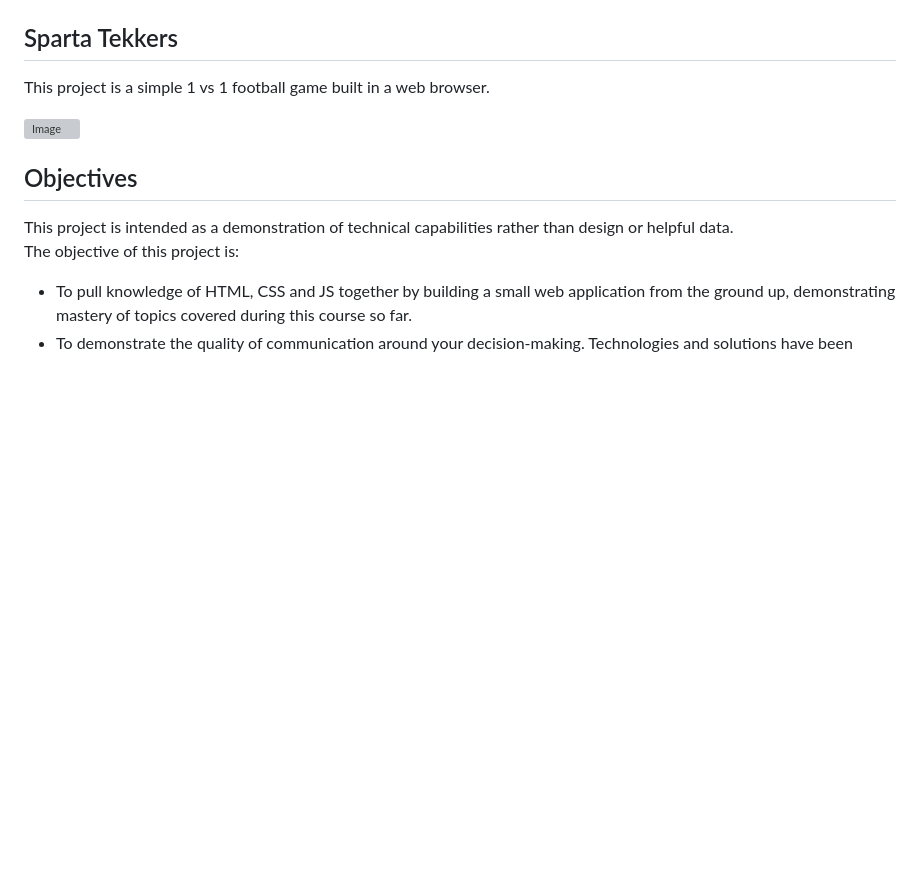
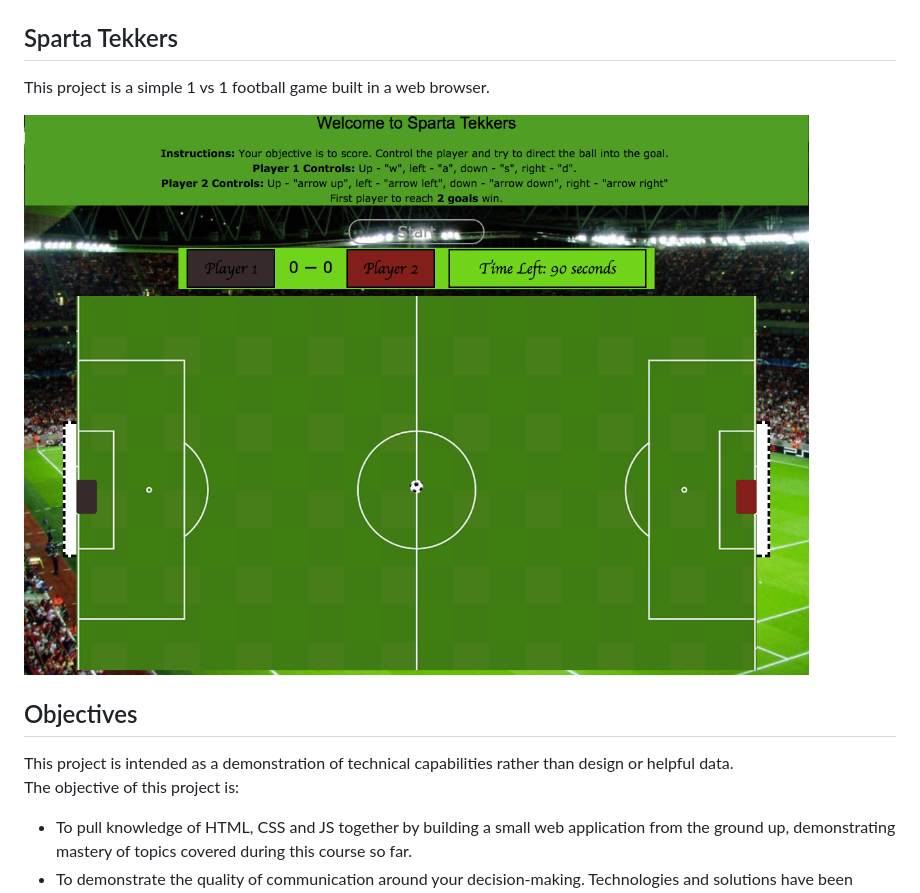
Before and after one commit to NIOfonagoro/Sparta-Core-Project-1, a Markdown page: README.md, the part around the change. Drawn GitHub-style; pictures changed too: Images/PitchScreenshot.png (added); blank space fills up the shorter version; grey boxes are pictures that could not be loaded.

Commit message:
Super Finale

```diff
--- a/README.md
+++ b/README.md
@@ -3,7 +3,7 @@
 
 This project is a simple 1 vs 1 football game built in a web browser.
 
-![Image](/Users/tech-a25/Desktop/Sparta/Engineering-11/Core/Sparta-Tekkers/Images/Pitch-Screenshot.png "Sparta Tekkers")
+![Image](Images/PitchScreenshot.png)
 
 ## Objectives
 
```
